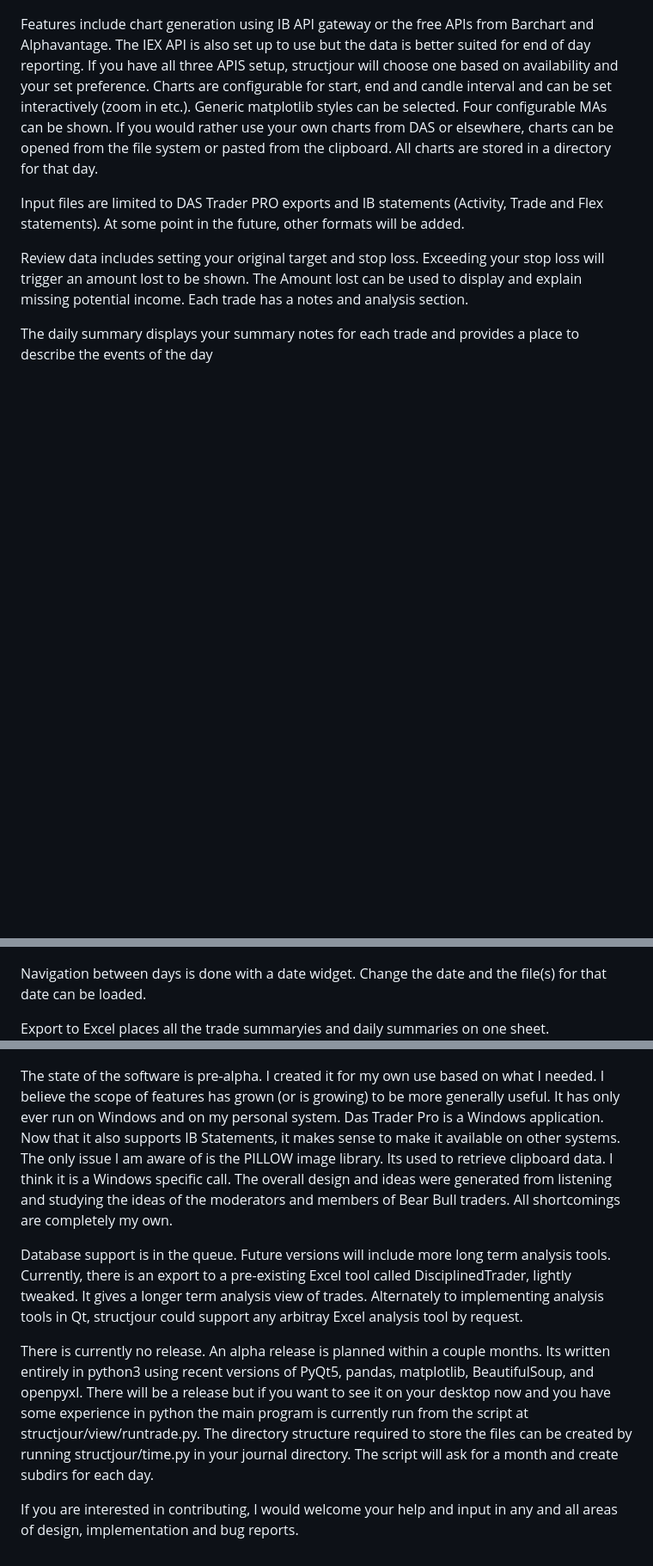
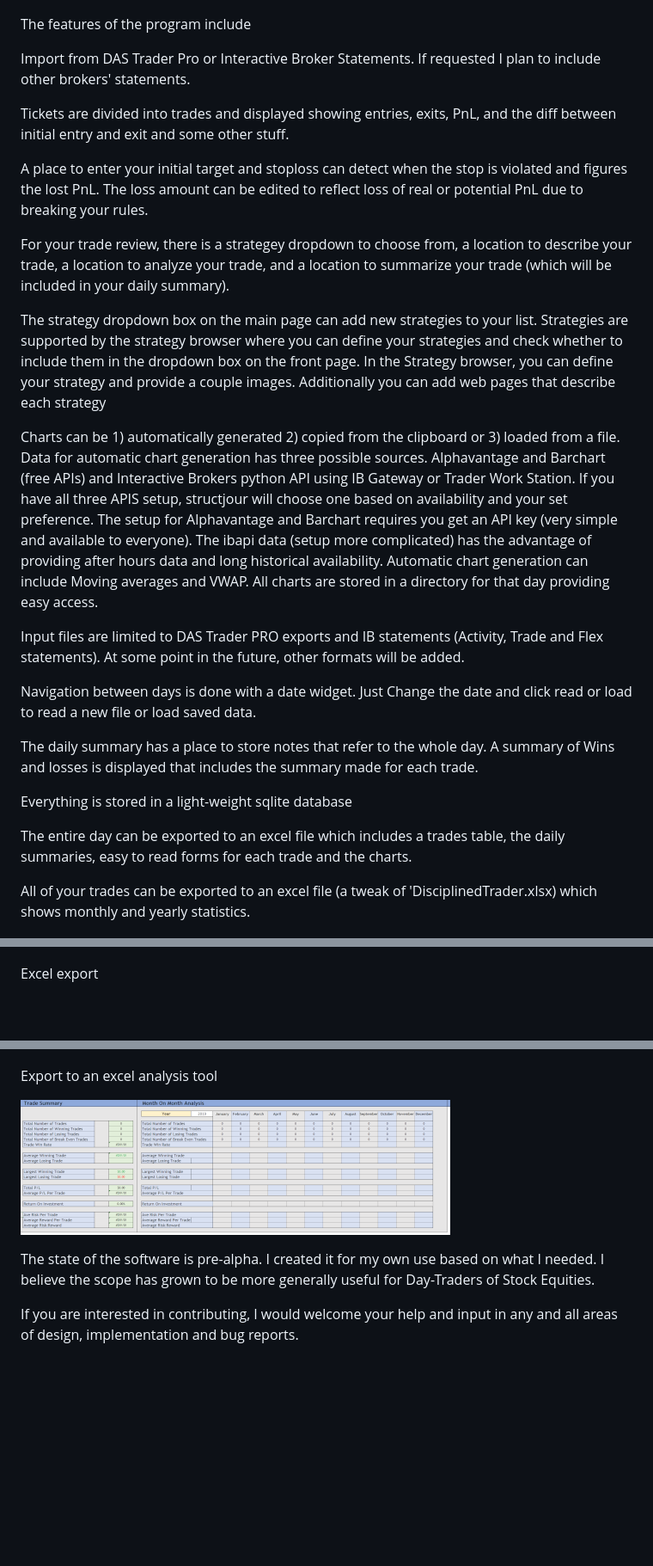
Before and after one commit to MikePia/structjour, a Markdown page: readme.md, 3 parts joined by grey strips. Shown at 86% size. Drawn GitHub-style; pictures changed too: images/disciplined.png (added); blank space fills up the shorter version.

Commit message:
Version 0.9.9-Alpha

```diff
--- a/readme.md
+++ b/readme.md
@@ -2,17 +2,34 @@
 ![Image of structjour](images/structjour.png)
 
-Features include chart generation using IB API gateway or the free APIs from Barchart and  Alphavantage. The IEX API is also set up to use but the data is better suited for end of day reporting. If you have all three APIS setup, structjour will choose one based on availability and your set preference. Charts are configurable for start, end  and candle interval and can be set interactively (zoom in etc.). Generic matplotlib styles can be selected. Four configurable MAs can be shown. If you would rather use your own charts from DAS or elsewhere, charts can be opened from the file system or pasted from the clipboard. All charts are stored in a directory for that day.
+ The features of the program include
+
+Import from DAS Trader Pro or Interactive Broker Statements. If requested I plan to include other brokers' statements.
+
+Tickets are divided into trades and displayed showing entries, exits, PnL, and the diff between initial entry and exit and some other stuff.
+
+A place to enter your initial target and stoploss can detect when the stop is violated and figures the lost PnL. The loss amount can be edited to reflect loss of real or potential PnL due to breaking your rules.
+
+For your trade review, there is a strategey dropdown to choose from, a location to describe your trade, a location to analyze your trade, and a location to summarize your trade (which will be included in your daily summary).
+
+The strategy dropdown box on the main page can add new strategies to your list. Strategies are supported by the strategy browser where you can define your strategies and check whether to include them in the dropdown box on the front page. In the Strategy browser, you can define your strategy and provide a couple images. Additionally you can add web pages that describe each strategy
+
+
+Charts can be 1) automatically generated 2) copied from the clipboard or 3) loaded from a file. Data for automatic chart generation has three possible sources. Alphavantage and Barchart (free APIs) and Interactive Brokers python API using IB Gateway or Trader Work Station. If you have all three APIS setup, structjour will choose one based on availability and your set preference. The setup for Alphavantage and Barchart requires you get an API key (very simple and available to everyone). The ibapi data (setup more complicated) has the advantage of providing after hours data and long historical availability. Automatic chart generation can include Moving averages and VWAP. All charts are stored in a directory for that day providing easy access.
 
 Input files are limited to DAS Trader PRO exports and IB statements (Activity, Trade and Flex statements). At some point in the future, other formats will be added.
 
-Review data includes setting your original target and stop loss. Exceeding your stop loss will trigger an amount lost to be shown. The Amount lost can be used to display and explain missing potential income. Each trade has a notes and analysis section.
+Navigation between days is done with a date widget. Just Change the date and click read or load to read a new file or load saved data.
 
-The daily summary displays your summary notes for each trade and provides a place to describe the events of the day
+The daily summary has a place to store notes that refer to the whole day. A summary of Wins and losses is displayed that includes the summary made for each trade.
+
+Everything is stored in a light-weight sqlite database
+
+The entire day can be exported to an excel file which includes a trades table, the daily summaries, easy to read forms for each trade and the charts.
+
+All of your trades can be exported to an excel file (a tweak of 'DisciplinedTrader.xlsx) which shows monthly and yearly statistics.
 
 ![Image of daily summary](images/dailysummary.png)
 
-Navigation between days is done with a date widget. Change the date and the file(s) for that date can be loaded.
-
-Export to Excel places all the trade summaryies and daily summaries on one sheet.
+Excel export
 ![Image of excel](images/excel.png)
 
@@ -22,9 +41,10 @@ A second tab of the Strtegy Browser should support viewing a list of html urls (
 ![Image of excel](images/strategybrowserweb.png)
 
-The state of the software is pre-alpha. I created it for my own use based on what I needed. I believe the scope of features has grown (or is growing) to be more generally useful.  It has only ever run on Windows and on my personal system. Das Trader Pro is a Windows application. Now that it also supports IB Statements, it makes sense to make it available on other systems. The only issue I am aware of is the PILLOW image library. Its used to retrieve clipboard data. I think it is a Windows specific call.  The overall design and ideas were generated from listening and studying the ideas of the moderators and members of Bear Bull traders. All shortcomings are completely my own.
+Export to an excel analysis tool
 
-Database support is in the queue. Future versions will include more long term analysis tools. Currently, there is an export to a pre-existing Excel tool called DisciplinedTrader, lightly tweaked. It gives a longer term analysis view of trades. Alternately to implementing analysis tools in Qt, structjour could support any arbitray Excel analysis tool by request.
+![Image of excel](images/disciplined.png)
 
-There is currently no release. An alpha release is planned within a couple months. Its written entirely in python3 using recent versions of PyQt5, pandas, matplotlib, BeautifulSoup, and openpyxl. There will be a release but if you want to see it on your desktop now and you have some experience in python the main program is currently run from the script at structjour/view/runtrade.py. The directory structure required to store the files can be created by running structjour/time.py in your journal directory. The script will ask for a month and create subdirs for each day.
+
+The state of the software is pre-alpha. I created it for my own use based on what I needed. I believe the scope has grown to be more generally useful for Day-Traders of Stock Equities.
 
 If you are interested in contributing, I would welcome your help and input in any and all areas of design, implementation and bug reports.
```
Also changed, not shown: other parts of readme.md (+5 -3 lines), 2 other files.
